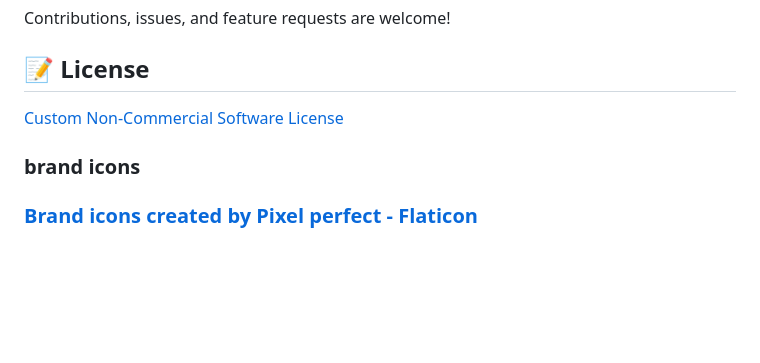
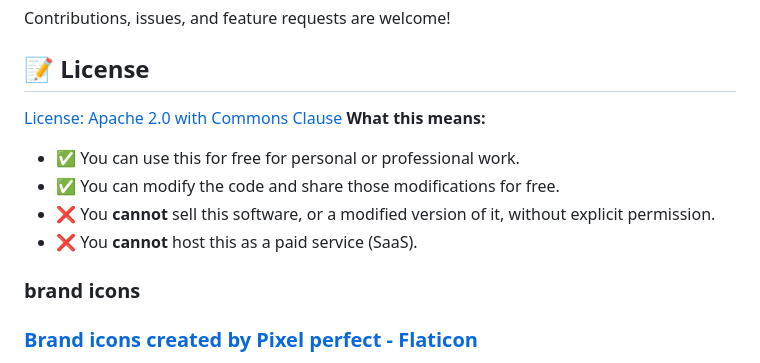
Before and after one commit to chetstriker/PenPeeper, a Markdown page: README.md, the part around the change. GitHub-like rendering; blank space fills up the shorter version.

Commit message:
Revise license to Apache 2.0 with Commons Clause
Updated license information to reflect Apache 2.0 with Commons Clause and clarified usage terms.

```diff
--- a/README.md
+++ b/README.md
@@ -81,7 +81,12 @@ Start by adding your scope.
 Contributions, issues, and feature requests are welcome!
 
 ## 📝 License
-[Custom Non-Commercial Software License](License.md)
+[License: Apache 2.0 with Commons Clause](License.md)
+**What this means:**
+- ✅ You can use this for free for personal or professional work.
+- ✅ You can modify the code and share those modifications for free.
+- ❌ You **cannot** sell this software, or a modified version of it, without explicit permission.
+- ❌ You **cannot** host this as a paid service (SaaS).
 
 ### brand icons
 ### [Brand icons created by Pixel perfect - Flaticon](https://www.flaticon.com/free-icons/brand)
```
